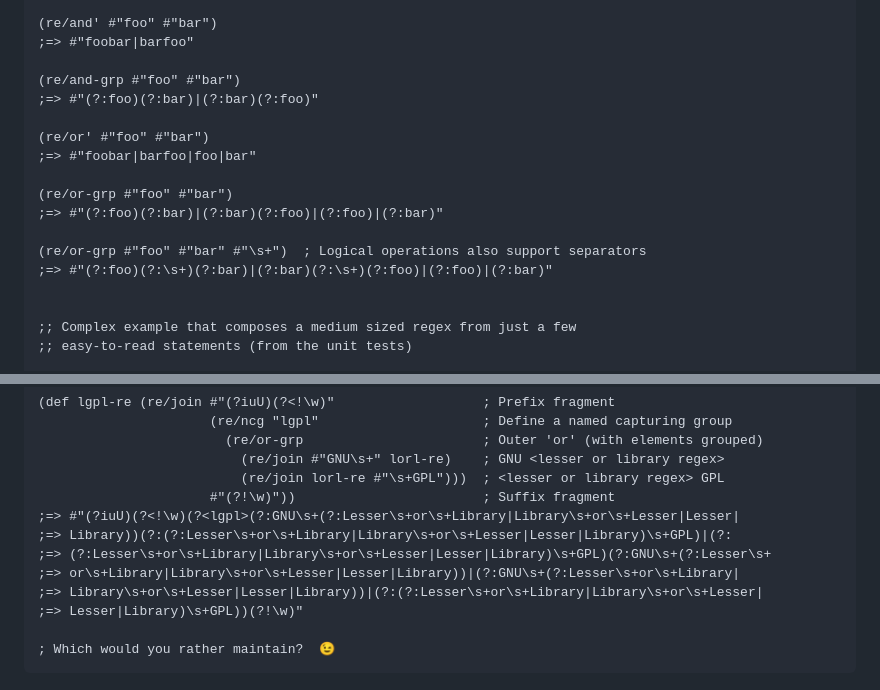
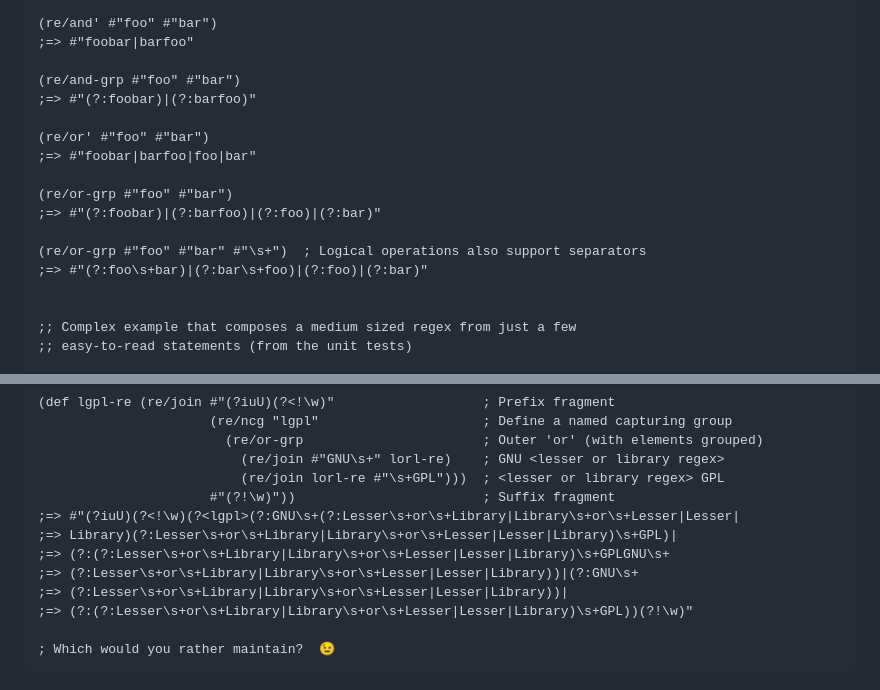
Before and after one commit to pmonks/wreck, a Markdown page: README.md, 2 parts joined by grey strips. Drawn GitHub-style.

Commit message:
:ambulance: Fix inconsistency in and-grp and or-grp

````diff
--- a/README.md
+++ b/README.md
@@ -126,16 +126,16 @@ $ deps-try com.github.pmonks/wreck
 ;=> #"foobar|barfoo"
 
 (re/and-grp #"foo" #"bar")
-;=> #"(?:foo)(?:bar)|(?:bar)(?:foo)"
+;=> #"(?:foobar)|(?:barfoo)"
 
 (re/or' #"foo" #"bar")
 ;=> #"foobar|barfoo|foo|bar"
 
 (re/or-grp #"foo" #"bar")
-;=> #"(?:foo)(?:bar)|(?:bar)(?:foo)|(?:foo)|(?:bar)"
+;=> #"(?:foobar)|(?:barfoo)|(?:foo)|(?:bar)"
 
 (re/or-grp #"foo" #"bar" #"\s+")  ; Logical operations also support separators
-;=> #"(?:foo)(?:\s+)(?:bar)|(?:bar)(?:\s+)(?:foo)|(?:foo)|(?:bar)"
+;=> #"(?:foo\s+bar)|(?:bar\s+foo)|(?:foo)|(?:bar)"
 
 
 ;; Complex example that composes a medium sized regex from just a few
@@ -154,11 +154,11 @@ $ deps-try com.github.pmonks/wreck
                           (re/join lorl-re #"\s+GPL")))  ; <lesser or library regex> GPL
                       #"(?!\w)"))                        ; Suffix fragment
 ;=> #"(?iuU)(?<!\w)(?<lgpl>(?:GNU\s+(?:Lesser\s+or\s+Library|Library\s+or\s+Lesser|Lesser|
-;=> Library))(?:(?:Lesser\s+or\s+Library|Library\s+or\s+Lesser|Lesser|Library)\s+GPL)|(?:
-;=> (?:Lesser\s+or\s+Library|Library\s+or\s+Lesser|Lesser|Library)\s+GPL)(?:GNU\s+(?:Lesser\s+
-;=> or\s+Library|Library\s+or\s+Lesser|Lesser|Library))|(?:GNU\s+(?:Lesser\s+or\s+Library|
-;=> Library\s+or\s+Lesser|Lesser|Library))|(?:(?:Lesser\s+or\s+Library|Library\s+or\s+Lesser|
-;=> Lesser|Library)\s+GPL))(?!\w)"
+;=> Library)(?:Lesser\s+or\s+Library|Library\s+or\s+Lesser|Lesser|Library)\s+GPL)|
+;=> (?:(?:Lesser\s+or\s+Library|Library\s+or\s+Lesser|Lesser|Library)\s+GPLGNU\s+
+;=> (?:Lesser\s+or\s+Library|Library\s+or\s+Lesser|Lesser|Library))|(?:GNU\s+
+;=> (?:Lesser\s+or\s+Library|Library\s+or\s+Lesser|Lesser|Library))|
+;=> (?:(?:Lesser\s+or\s+Library|Library\s+or\s+Lesser|Lesser|Library)\s+GPL))(?!\w)"
 
 ; Which would you rather maintain?  😉
 ```
````
